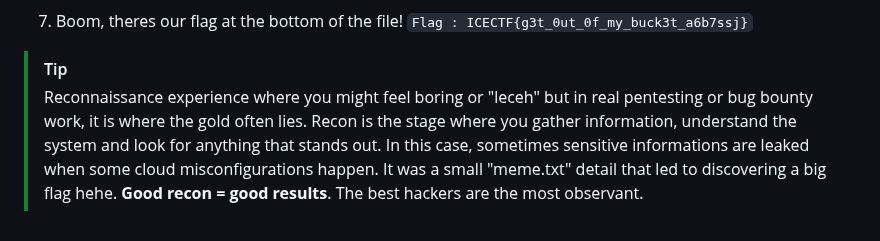
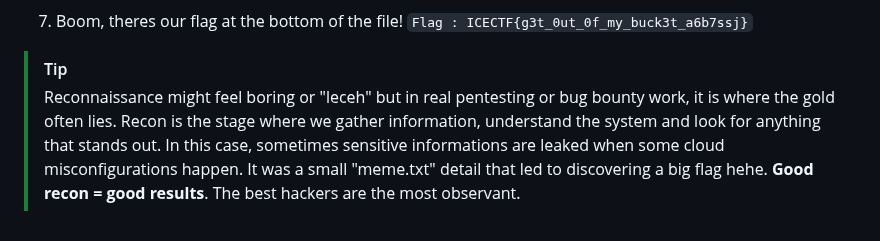
Before and after one commit to syamilu/CTF-Writeup, a Markdown page: ICECTF-Challenges/README.md, the part around the change. Drawn GitHub-style.

````diff
--- a/ICECTF-Challenges/README.md
+++ b/ICECTF-Challenges/README.md
@@ -52,5 +52,5 @@ Shoutout to all ICECTF players & the community!
 7. Boom, theres our flag at the bottom of the file!
 ```Flag : ICECTF{g3t_0ut_0f_my_buck3t_a6b7ssj}```
 > [!TIP]
-> Reconnaissance experience where you might feel boring or "leceh" but in real pentesting or bug bounty work, it is where the gold often lies. Recon is the stage where you gather information, understand the system and look for anything that stands out. In this case, sometimes sensitive informations are leaked when some cloud misconfigurations happen. It was a small "meme.txt" detail that led to discovering a big flag hehe.
+> Reconnaissance might feel boring or "leceh" but in real pentesting or bug bounty work, it is where the gold often lies. Recon is the stage where we gather information, understand the system and look for anything that stands out. In this case, sometimes sensitive informations are leaked when some cloud misconfigurations happen. It was a small "meme.txt" detail that led to discovering a big flag hehe.
 > **Good recon = good results**. The best hackers are the most observant.
````
